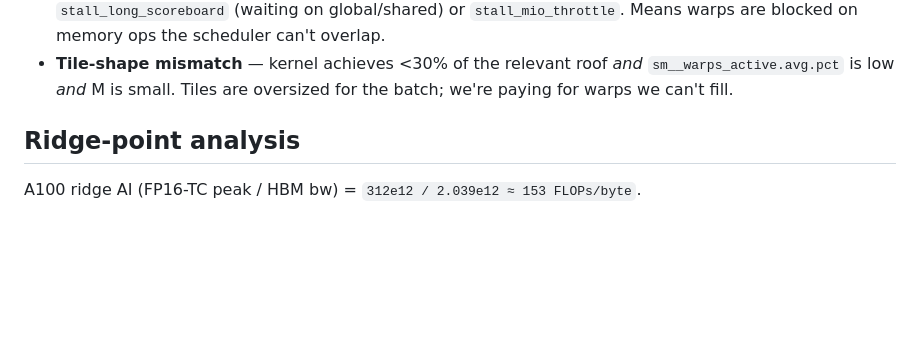
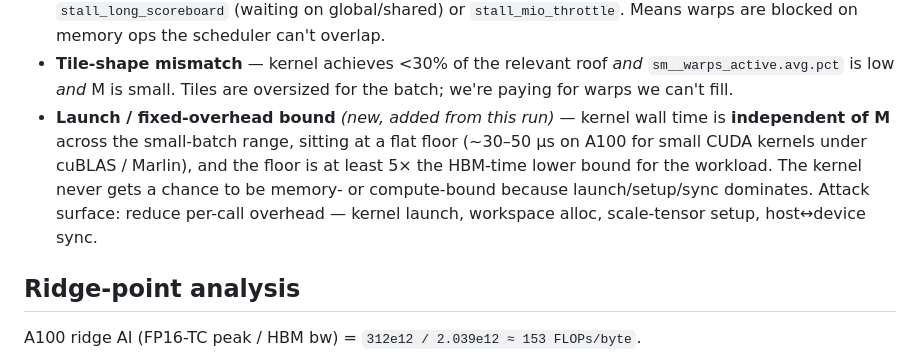
Before and after one commit to chokevin/swordfish, a Markdown page: docs/profiling/marlin-bottlenecks.md, the part around one of its changes. Drawn GitHub-style; blank space fills up the shorter version.

```diff
--- a/docs/profiling/marlin-bottlenecks.md
+++ b/docs/profiling/marlin-bottlenecks.md
@@ -53,6 +78,14 @@ measured value), and the hypothesis for what swordfish should attack.
 - **Tile-shape mismatch** — kernel achieves <30% of the relevant roof
   *and* `sm__warps_active.avg.pct` is low *and* M is small. Tiles are
   oversized for the batch; we're paying for warps we can't fill.
+- **Launch / fixed-overhead bound** _(new, added from this run)_ — kernel
+  wall time is **independent of M** across the small-batch range, sitting
+  at a flat floor (~30–50 µs on A100 for small CUDA kernels under cuBLAS
+  / Marlin), and the floor is at least 5× the HBM-time lower bound for
+  the workload. The kernel never gets a chance to be memory- or
+  compute-bound because launch/setup/sync dominates. Attack surface:
+  reduce per-call overhead — kernel launch, workspace alloc, scale-tensor
+  setup, host↔device sync.
 
 ## Ridge-point analysis
 
```
Also changed, not shown: other parts of docs/profiling/marlin-bottlenecks.md (+107 -25 lines), docs/roadmap.md (+6 -6 lines).
